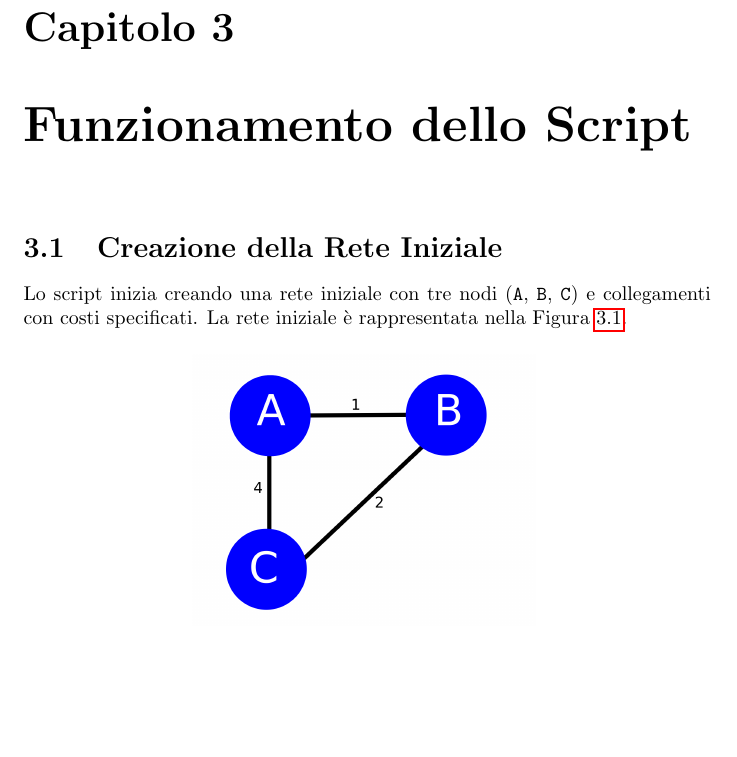
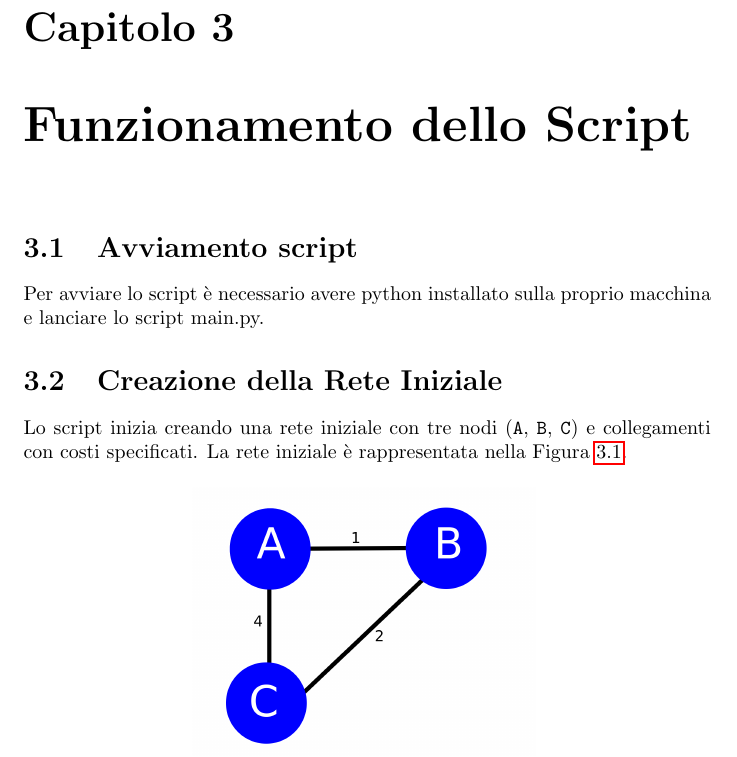
Before and after one commit to juturbo/distanceVectorRouting, a LaTeX document (relazione.tex): part of page 6 of 14, cut so that both start at the same text, the shorter picture padded with empty space. Compiled offline with pdfLaTeX.

Commit message:
Added how to launch the script

```diff
--- a/relazione.tex
+++ b/relazione.tex
@@ -43,6 +43,9 @@ Il file \texttt{router\_management.py} contiene funzioni per la gestione delle t
 \end{itemize}
 
 \chapter{Funzionamento dello Script}
+
+\section{Avviamento script}
+Per avviare lo script è necessario avere python installato sulla proprio macchina e lanciare lo script main.py.
 
 \section{Creazione della Rete Iniziale}
 Lo script inizia creando una rete iniziale con tre nodi (\texttt{A}, \texttt{B}, \texttt{C}) e collegamenti con costi specificati. La rete iniziale è rappresentata nella Figura \ref{fig:initial_network}.
```
Also changed, not shown: relazione.pdf.
